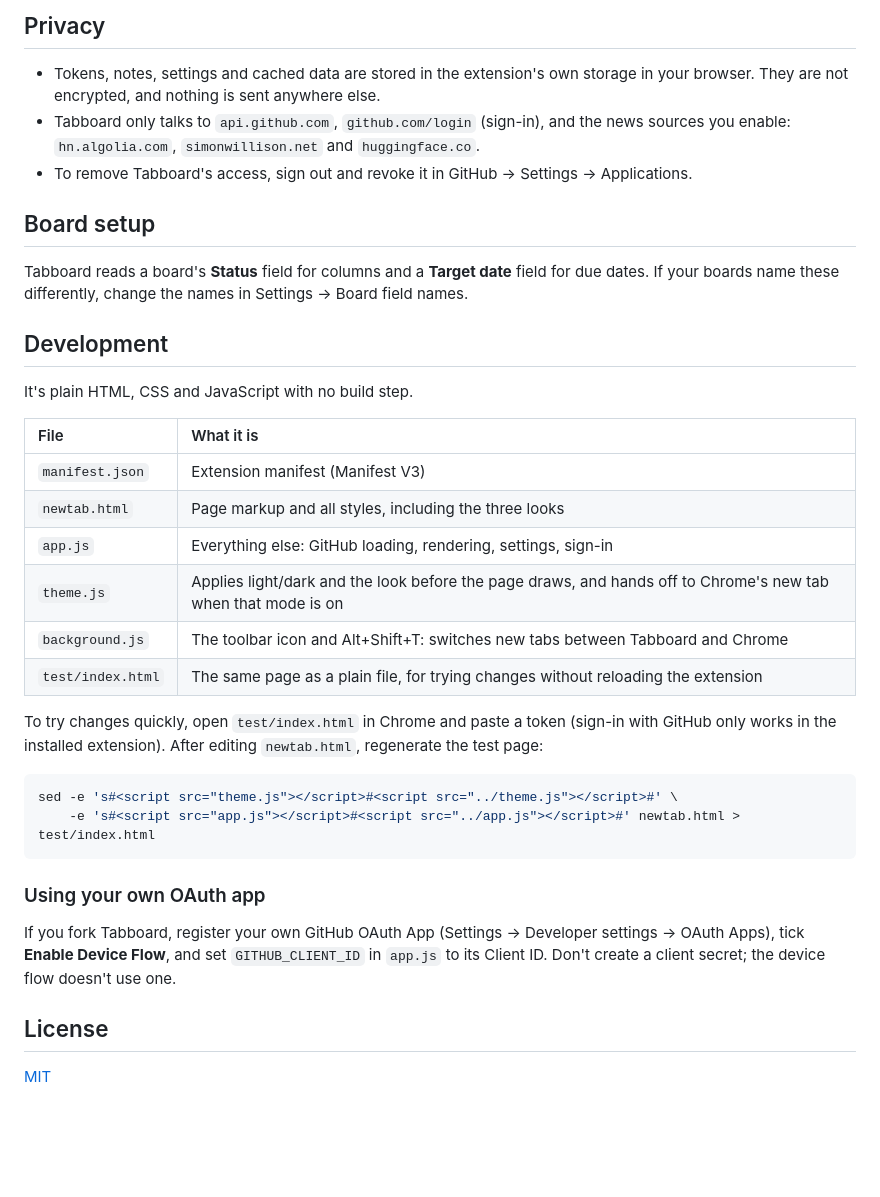
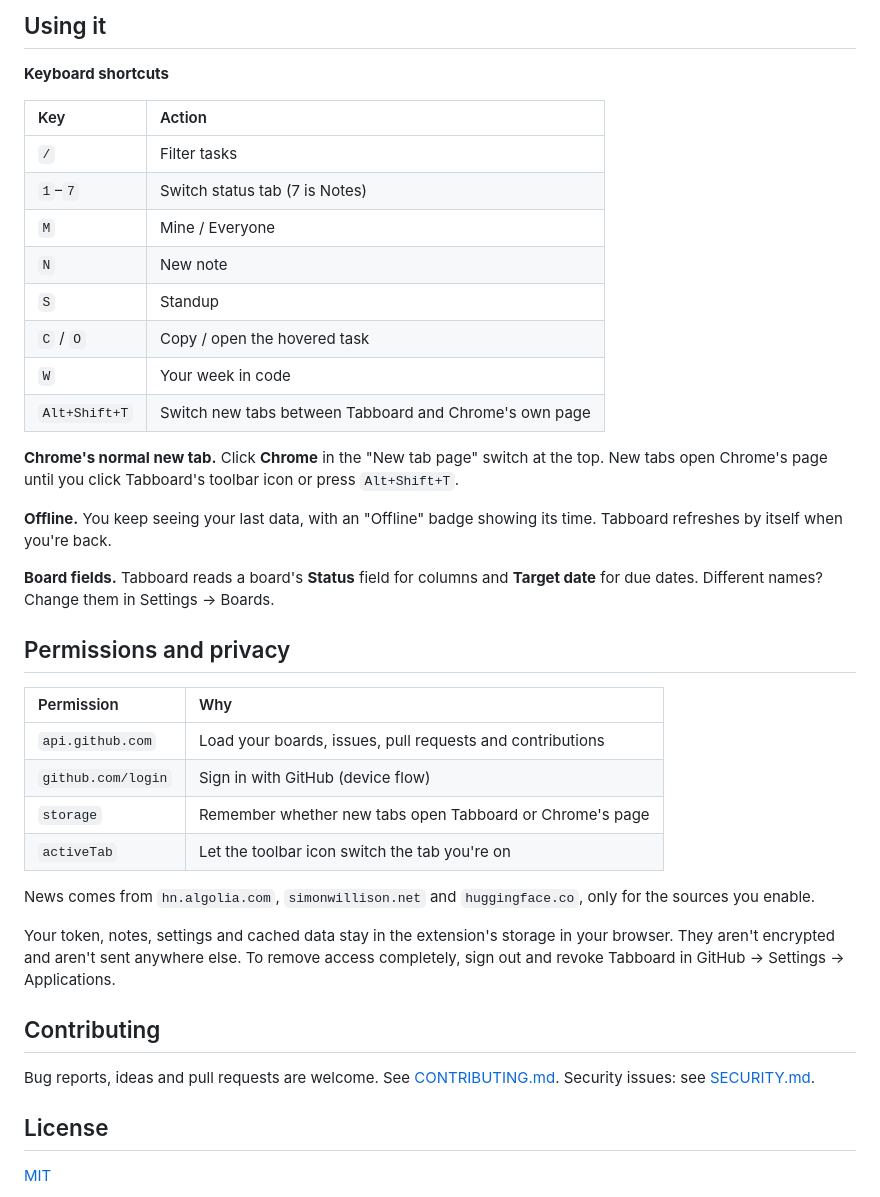
Before and after one commit to mifraheem/tabboard, a Markdown page: README.md, the part around one of its changes. Rendered like a GitHub page; blank space fills up the shorter version.

````diff
--- a/README.md
+++ b/README.md
@@ -40,37 +45,41 @@ You can connect several GitHub accounts and switch between them from the avatar
 
-## Privacy
+## Using it
 
-- Tokens, notes, settings and cached data are stored in the extension's own storage in your browser. They are not encrypted, and nothing is sent anywhere else.
-- Tabboard only talks to `api.github.com`, `github.com/login` (sign-in), and the news sources you enable: `hn.algolia.com`, `simonwillison.net` and `huggingface.co`.
-- To remove Tabboard's access, sign out and revoke it in GitHub → Settings → Applications.
+**Keyboard shortcuts**
 
-## Board setup
+| Key | Action |
+|:---|:---|
+| `/` | Filter tasks |
+| `1`–`7` | Switch status tab (7 is Notes) |
+| `M` | Mine / Everyone |
+| `N` | New note |
+| `S` | Standup |
+| `C` / `O` | Copy / open the hovered task |
+| `W` | Your week in code |
+| `Alt+Shift+T` | Switch new tabs between Tabboard and Chrome's own page |
 
-Tabboard reads a board's **Status** field for columns and a **Target date** field for due dates. If your boards name these differently, change the names in Settings → Board field names.
+**Chrome's normal new tab.** Click **Chrome** in the "New tab page" switch at the top. New tabs open Chrome's page until you click Tabboard's toolbar icon or press `Alt+Shift+T`.
 
-## Development
+**Offline.** You keep seeing your last data, with an "Offline" badge showing its time. Tabboard refreshes by itself when you're back.
 
-It's plain HTML, CSS and JavaScript with no build step.
+**Board fields.** Tabboard reads a board's **Status** field for columns and **Target date** for due dates. Different names? Change them in Settings → Boards.
 
-| File | What it is |
+## Permissions and privacy
+
+| Permission | Why |
 |:---|:---|
-| `manifest.json` | Extension manifest (Manifest V3) |
-| `newtab.html` | Page markup and all styles, including the three looks |
-| `app.js` | Everything else: GitHub loading, rendering, settings, sign-in |
-| `theme.js` | Applies light/dark and the look before the page draws, and hands off to Chrome's new tab when that mode is on |
-| `background.js` | The toolbar icon and Alt+Shift+T: switches new tabs between Tabboard and Chrome |
-| `test/index.html` | The same page as a plain file, for trying changes without reloading the extension |
+| `api.github.com` | Load your boards, issues, pull requests and contributions |
+| `github.com/login` | Sign in with GitHub (device flow) |
+| `storage` | Remember whether new tabs open Tabboard or Chrome's page |
+| `activeTab` | Let the toolbar icon switch the tab you're on |
 
-To try changes quickly, open `test/index.html` in Chrome and paste a token (sign-in with GitHub only works in the installed extension). After editing `newtab.html`, regenerate the test page:
+News comes from `hn.algolia.com`, `simonwillison.net` and `huggingface.co`, only for the sources you enable.
 
-```sh
-sed -e 's#<script src="theme.js"></script>#<script src="../theme.js"></script>#' \
-    -e 's#<script src="app.js"></script>#<script src="../app.js"></script>#' newtab.html > test/index.html
-```
+Your token, notes, settings and cached data stay in the extension's storage in your browser. They aren't encrypted and aren't sent anywhere else. To remove access completely, sign out and revoke Tabboard in GitHub → Settings → Applications.
 
-### Using your own OAuth app
+## Contributing
 
-If you fork Tabboard, register your own GitHub OAuth App (Settings → Developer settings → OAuth Apps), tick **Enable Device Flow**, and set `GITHUB_CLIENT_ID` in `app.js` to its Client ID. Don't create a client secret; the device flow doesn't use one.
+Bug reports, ideas and pull requests are welcome. See [CONTRIBUTING.md](CONTRIBUTING.md). Security issues: see [SECURITY.md](SECURITY.md).
 
 ## License
 
````
Also changed, not shown: other parts of README.md (+25 -20 lines), .github/pull_request_template.md (added, +10 -0 lines), CHANGELOG.md (added, +18 -0 lines), CONTRIBUTING.md (added, +42 -0 lines), SECURITY.md (added, +19 -0 lines), docs/brutal-light.png (added), docs/clay-dark.png (added), docs/soft-light.png (added), 5 other files.
